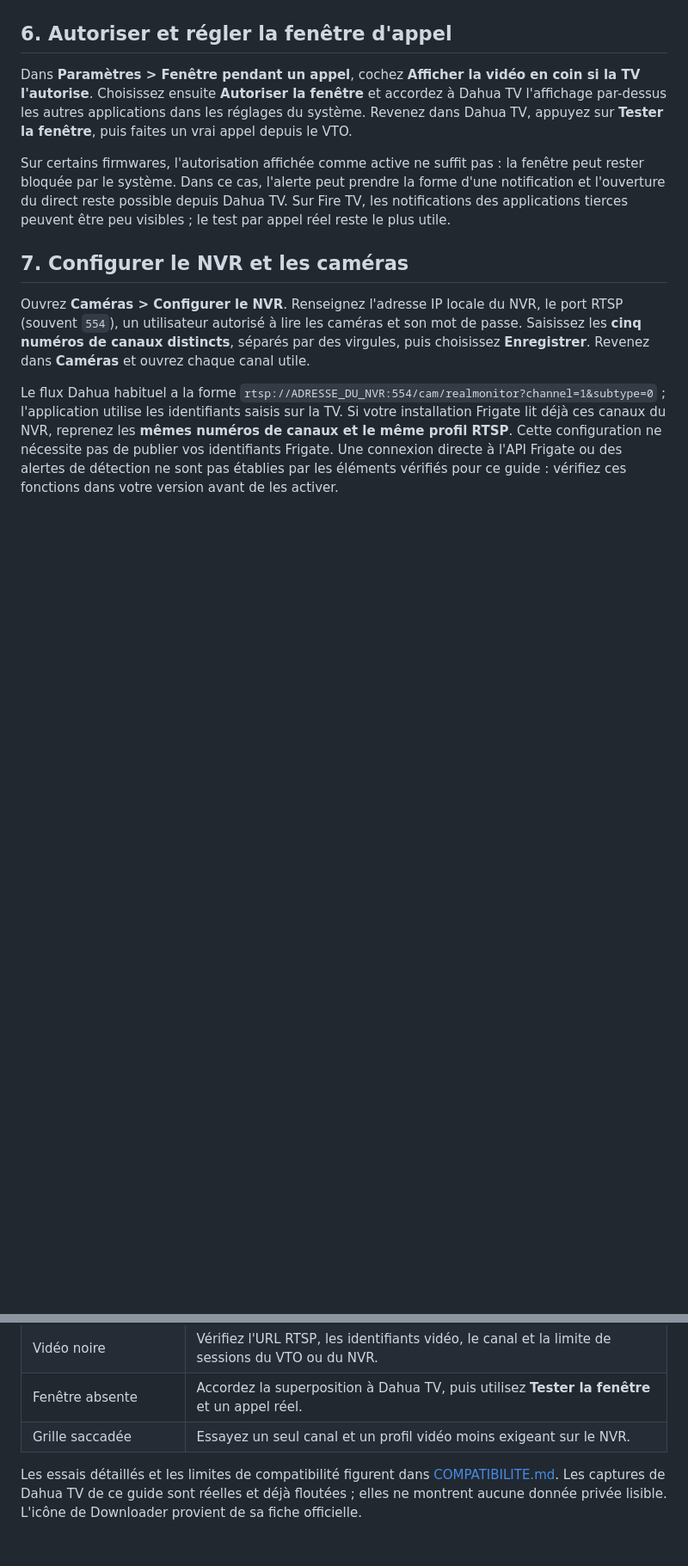
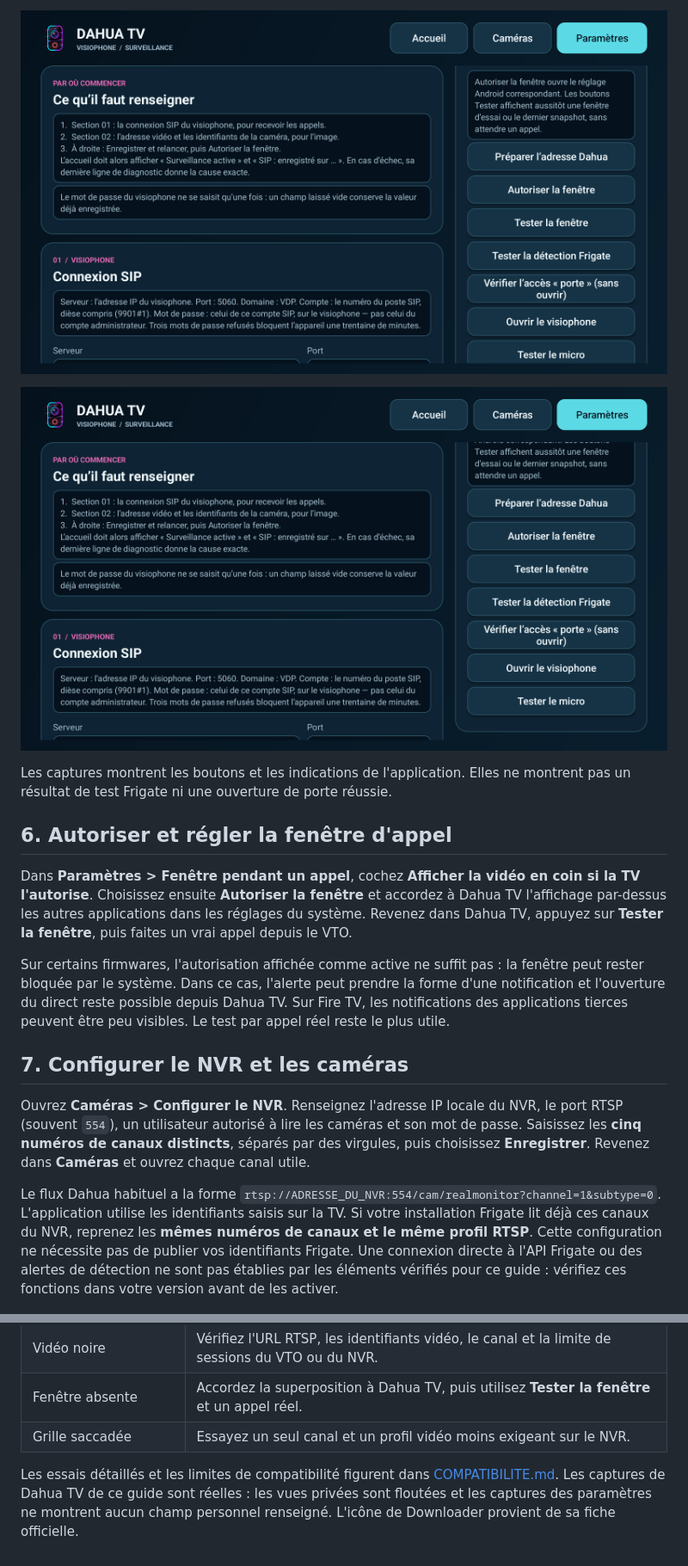
Before and after one commit to crashcool69/Dahua-TV, a Markdown page: INSTALLATION.md, 2 parts joined by grey strips. Shown at 86% size. Drawn GitHub-style; pictures changed too: images/parametres-outils-2.png (added), images/parametres-outils-3.png (added); blank space fills up the shorter version.

```diff
--- a/INSTALLATION.md
+++ b/INSTALLATION.md
@@ -103,14 +121,20 @@ Remplacez l'adresse et, si nécessaire, le port, le canal ou le sous-flux suivan
+![Capture réelle des paramètres, commandes Frigate et accès porte](images/parametres-outils-2.png)
+
+![Capture réelle des paramètres, commandes du visiophone et du micro](images/parametres-outils-3.png)
+
+Les captures montrent les boutons et les indications de l'application. Elles ne montrent pas un résultat de test Frigate ni une ouverture de porte réussie.
+
 ## 6. Autoriser et régler la fenêtre d'appel
 
 Dans **Paramètres > Fenêtre pendant un appel**, cochez **Afficher la vidéo en coin si la TV l'autorise**. Choisissez ensuite **Autoriser la fenêtre** et accordez à Dahua TV l'affichage par-dessus les autres applications dans les réglages du système. Revenez dans Dahua TV, appuyez sur **Tester la fenêtre**, puis faites un vrai appel depuis le VTO.
 
-Sur certains firmwares, l'autorisation affichée comme active ne suffit pas : la fenêtre peut rester bloquée par le système. Dans ce cas, l'alerte peut prendre la forme d'une notification et l'ouverture du direct reste possible depuis Dahua TV. Sur Fire TV, les notifications des applications tierces peuvent être peu visibles ; le test par appel réel reste le plus utile.
+Sur certains firmwares, l'autorisation affichée comme active ne suffit pas : la fenêtre peut rester bloquée par le système. Dans ce cas, l'alerte peut prendre la forme d'une notification et l'ouverture du direct reste possible depuis Dahua TV. Sur Fire TV, les notifications des applications tierces peuvent être peu visibles. Le test par appel réel reste le plus utile.
 
 ## 7. Configurer le NVR et les caméras
 
 Ouvrez **Caméras > Configurer le NVR**. Renseignez l'adresse IP locale du NVR, le port RTSP (souvent `554`), un utilisateur autorisé à lire les caméras et son mot de passe. Saisissez les **cinq numéros de canaux distincts**, séparés par des virgules, puis choisissez **Enregistrer**. Revenez dans **Caméras** et ouvrez chaque canal utile.
 
-Le flux Dahua habituel a la forme `rtsp://ADRESSE_DU_NVR:554/cam/realmonitor?channel=1&subtype=0` ; l'application utilise les identifiants saisis sur la TV. Si votre installation Frigate lit déjà ces canaux du NVR, reprenez les **mêmes numéros de canaux et le même profil RTSP**. Cette configuration ne nécessite pas de publier vos identifiants Frigate. Une connexion directe à l'API Frigate ou des alertes de détection ne sont pas établies par les éléments vérifiés pour ce guide : vérifiez ces fonctions dans votre version avant de les activer.
+Le flux Dahua habituel a la forme `rtsp://ADRESSE_DU_NVR:554/cam/realmonitor?channel=1&subtype=0`. L'application utilise les identifiants saisis sur la TV. Si votre installation Frigate lit déjà ces canaux du NVR, reprenez les **mêmes numéros de canaux et le même profil RTSP**. Cette configuration ne nécessite pas de publier vos identifiants Frigate. Une connexion directe à l'API Frigate ou des alertes de détection ne sont pas établies par les éléments vérifiés pour ce guide : vérifiez ces fonctions dans votre version avant de les activer.
 
 ![Capture réelle de l'onglet Caméras, flux et adresse locale floutés](images/nvr-floute.png)
 
@@ -135,4 +159,4 @@ Pour une mise à jour, ouvrez de nouveau le [lien de la dernière release](https
 | Fenêtre absente | Accordez la superposition à Dahua TV, puis utilisez **Tester la fenêtre** et un appel réel. |
 | Grille saccadée | Essayez un seul canal et un profil vidéo moins exigeant sur le NVR. |
 
-Les essais détaillés et les limites de compatibilité figurent dans [COMPATIBILITE.md](COMPATIBILITE.md). Les captures de Dahua TV de ce guide sont réelles et déjà floutées ; elles ne montrent aucune donnée privée lisible. L'icône de Downloader provient de sa fiche officielle.
+Les essais détaillés et les limites de compatibilité figurent dans [COMPATIBILITE.md](COMPATIBILITE.md). Les captures de Dahua TV de ce guide sont réelles : les vues privées sont floutées et les captures des paramètres ne montrent aucun champ personnel renseigné. L'icône de Downloader provient de sa fiche officielle.
```
Also changed, not shown: other parts of INSTALLATION.md (+25 -7 lines), README.md (+5 -5 lines), images/parametres-outils-1.png (added).
